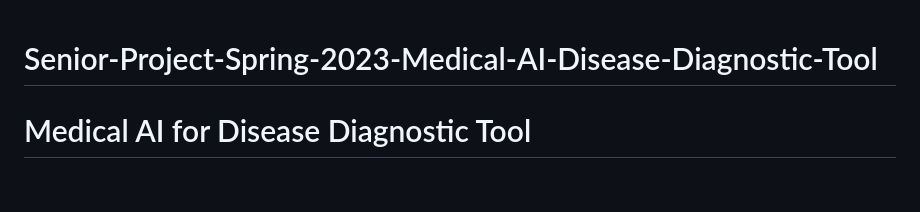
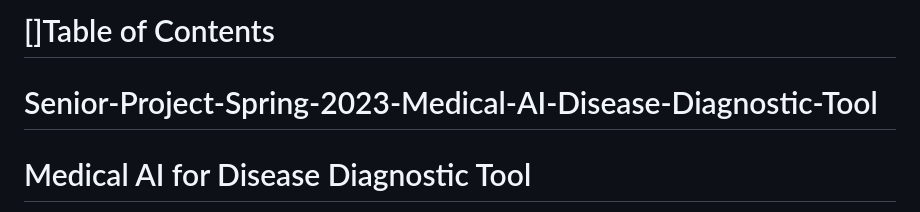
Before and after one commit to comp195/senior-project-spring-2023-medical-ai-disease-diagnostic-tool, a Markdown page: README.md, the part around the change. GitHub-like rendering; blank space fills up the shorter version.

```diff
--- a/README.md
+++ b/README.md
@@ -1,3 +1,12 @@
+
+
+
+
+
+
+# []Table of Contents
+
+
 # Senior-Project-Spring-2023-Medical-AI-Disease-Diagnostic-Tool #
 
 # Medical AI for Disease Diagnostic Tool
```
